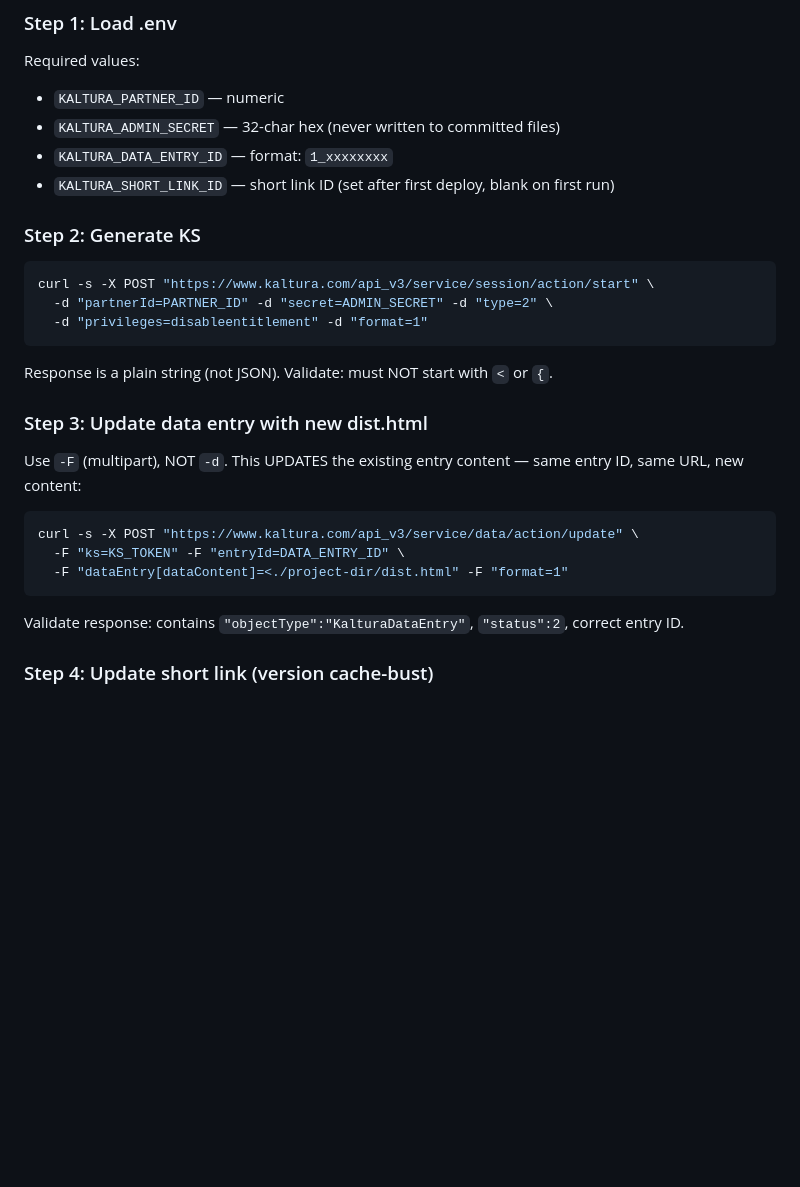
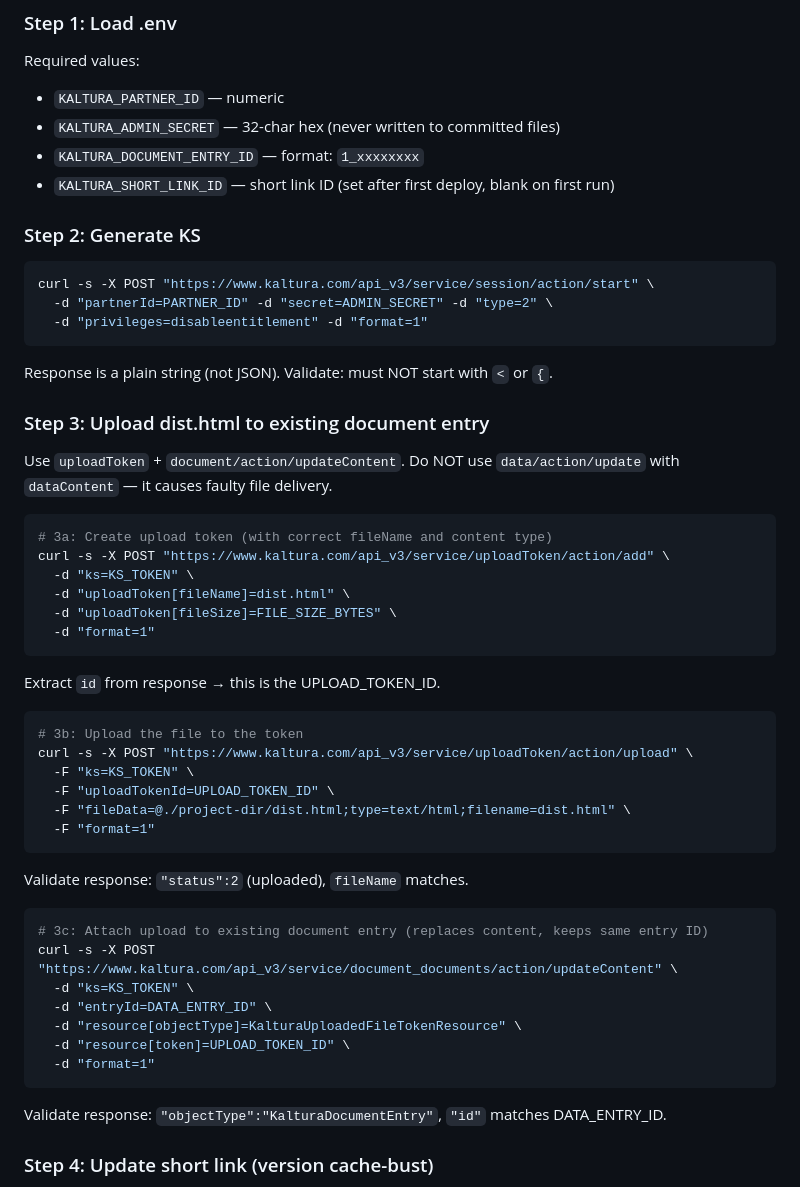
Before and after one commit to kaltura/avatar-presentation-skill, a Markdown page: skills/avatar-deck/SKILL.md, the part around one of its changes. GitHub-like rendering; blank space fills up the shorter version.

````diff
--- a/skills/avatar-deck/SKILL.md
+++ b/skills/avatar-deck/SKILL.md
@@ -544,7 +544,7 @@ Follow exactly. Do NOT improvise API calls. Deploy ALWAYS updates existing entri
 Required values:
 - `KALTURA_PARTNER_ID` — numeric
 - `KALTURA_ADMIN_SECRET` — 32-char hex (never written to committed files)
-- `KALTURA_DATA_ENTRY_ID` — format: `1_xxxxxxxx`
+- `KALTURA_DOCUMENT_ENTRY_ID` — format: `1_xxxxxxxx`
 - `KALTURA_SHORT_LINK_ID` — short link ID (set after first deploy, blank on first run)
 
 ### Step 2: Generate KS
@@ -557,17 +557,43 @@ curl -s -X POST "https://www.kaltura.com/api_v3/service/session/action/start" \
 
 Response is a plain string (not JSON). Validate: must NOT start with `<` or `{`.
 
-### Step 3: Update data entry with new dist.html
+### Step 3: Upload dist.html to existing document entry
 
-Use `-F` (multipart), NOT `-d`. This UPDATES the existing entry content — same entry ID, same URL, new content:
+Use `uploadToken` + `document/action/updateContent`. Do NOT use `data/action/update` with `dataContent` — it causes faulty file delivery.
 
 ```bash
-curl -s -X POST "https://www.kaltura.com/api_v3/service/data/action/update" \
-  -F "ks=KS_TOKEN" -F "entryId=DATA_ENTRY_ID" \
-  -F "dataEntry[dataContent]=<./project-dir/dist.html" -F "format=1"
+# 3a: Create upload token (with correct fileName and content type)
+curl -s -X POST "https://www.kaltura.com/api_v3/service/uploadToken/action/add" \
+  -d "ks=KS_TOKEN" \
+  -d "uploadToken[fileName]=dist.html" \
+  -d "uploadToken[fileSize]=FILE_SIZE_BYTES" \
+  -d "format=1"
 ```
 
-Validate response: contains `"objectType":"KalturaDataEntry"`, `"status":2`, correct entry ID.
+Extract `id` from response → this is the UPLOAD_TOKEN_ID.
+
+```bash
+# 3b: Upload the file to the token
+curl -s -X POST "https://www.kaltura.com/api_v3/service/uploadToken/action/upload" \
+  -F "ks=KS_TOKEN" \
+  -F "uploadTokenId=UPLOAD_TOKEN_ID" \
+  -F "fileData=@./project-dir/dist.html;type=text/html;filename=dist.html" \
+  -F "format=1"
+```
+
+Validate response: `"status":2` (uploaded), `fileName` matches.
+
+```bash
+# 3c: Attach upload to existing document entry (replaces content, keeps same entry ID)
+curl -s -X POST "https://www.kaltura.com/api_v3/service/document_documents/action/updateContent" \
+  -d "ks=KS_TOKEN" \
+  -d "entryId=DATA_ENTRY_ID" \
+  -d "resource[objectType]=KalturaUploadedFileTokenResource" \
+  -d "resource[token]=UPLOAD_TOKEN_ID" \
+  -d "format=1"
+```
+
+Validate response: `"objectType":"KalturaDocumentEntry"`, `"id"` matches DATA_ENTRY_ID.
 
 ### Step 4: Update short link (version cache-bust)
 
````
Also changed, not shown: other parts of skills/avatar-deck/SKILL.md (+34 -23 lines), MVP_SKILL_ARCHITECTURE.md (+18 -11 lines).
